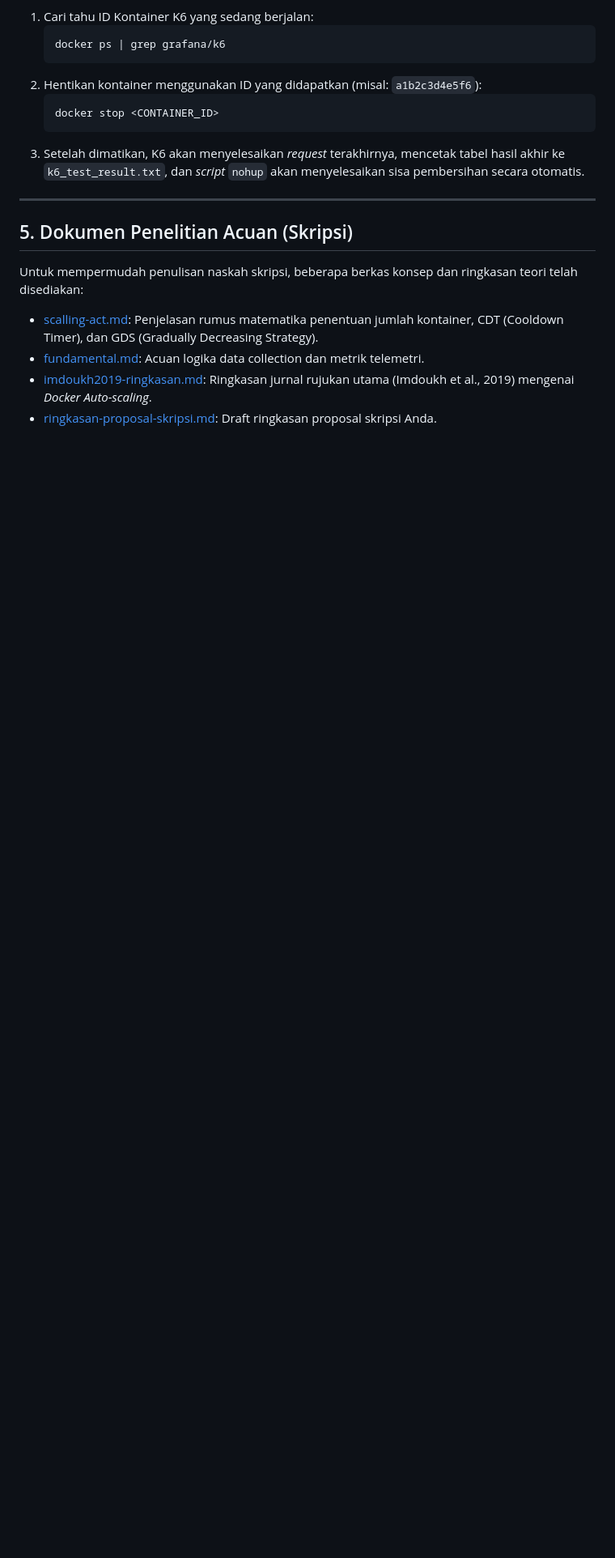
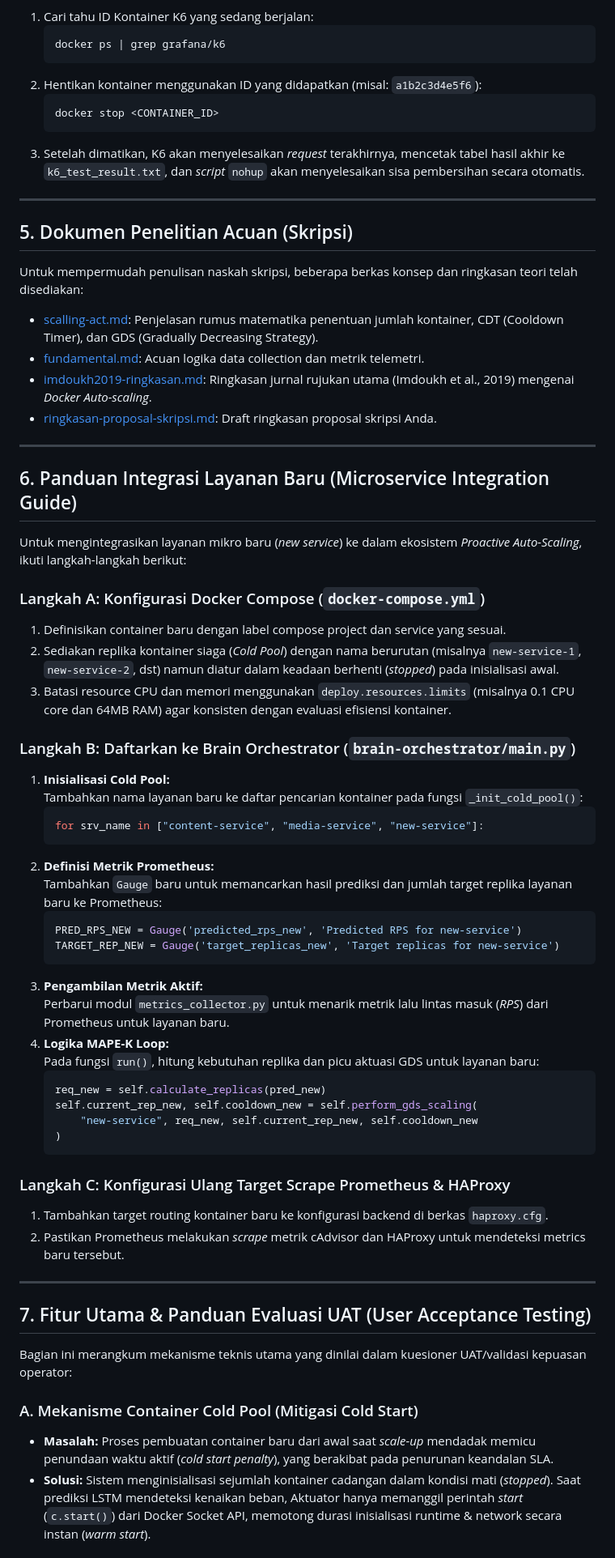
Before and after one commit to dimasim/lstm-proactive-scaling-microservices-clarknet-docker-compose, a Markdown page: README.md, the part around one of its changes. Shown at 81% size. Drawn GitHub-style; blank space fills up the shorter version.

Commit message:
docs: add guide on new service integration and UAT features in README

````diff
--- a/README.md
+++ b/README.md
@@ -111,3 +111,52 @@ Untuk mempermudah penulisan naskah skripsi, beberapa berkas konsep dan ringkasan
 * [fundamental.md](file:///home/dimas/skripsi-clarknet/fundamental.md): Acuan logika data collection dan metrik telemetri.
 * [imdoukh2019-ringkasan.md](file:///home/dimas/skripsi-clarknet/imdoukh2019-ringkasan.md): Ringkasan jurnal rujukan utama (Imdoukh et al., 2019) mengenai *Docker Auto-scaling*.
 * [ringkasan-proposal-skripsi.md](file:///home/dimas/skripsi-clarknet/ringkasan-proposal-skripsi.md): Draft ringkasan proposal skripsi Anda.
+
+---
+
+## 6. Panduan Integrasi Layanan Baru (Microservice Integration Guide)
+
+Untuk mengintegrasikan layanan mikro baru (*new service*) ke dalam ekosistem *Proactive Auto-Scaling*, ikuti langkah-langkah berikut:
+
+### Langkah A: Konfigurasi Docker Compose (`docker-compose.yml`)
+1. Definisikan container baru dengan label compose project dan service yang sesuai.
+2. Sediakan replika kontainer siaga (*Cold Pool*) dengan nama berurutan (misalnya `new-service-1`, `new-service-2`, dst) namun diatur dalam keadaan berhenti (*stopped*) pada inisialisasi awal.
+3. Batasi resource CPU dan memori menggunakan `deploy.resources.limits` (misalnya 0.1 CPU core dan 64MB RAM) agar konsisten dengan evaluasi efisiensi kontainer.
+
+### Langkah B: Daftarkan ke Brain Orchestrator (`brain-orchestrator/main.py`)
+1. **Inisialisasi Cold Pool:**
+   Tambahkan nama layanan baru ke daftar pencarian kontainer pada fungsi `_init_cold_pool()`:
+   ```python
+   for srv_name in ["content-service", "media-service", "new-service"]:
+   ```
+2. **Definisi Metrik Prometheus:**
+   Tambahkan `Gauge` baru untuk memancarkan hasil prediksi dan jumlah target replika layanan baru ke Prometheus:
+   ```python
+   PRED_RPS_NEW = Gauge('predicted_rps_new', 'Predicted RPS for new-service')
+   TARGET_REP_NEW = Gauge('target_replicas_new', 'Target replicas for new-service')
+   ```
+3. **Pengambilan Metrik Aktif:**
+   Perbarui modul `metrics_collector.py` untuk menarik metrik lalu lintas masuk (*RPS*) dari Prometheus untuk layanan baru.
+4. **Logika MAPE-K Loop:**
+   Pada fungsi `run()`, hitung kebutuhan replika dan picu aktuasi GDS untuk layanan baru:
+   ```python
+   req_new = self.calculate_replicas(pred_new)
+   self.current_rep_new, self.cooldown_new = self.perform_gds_scaling(
+       "new-service", req_new, self.current_rep_new, self.cooldown_new
+   )
+   ```
+
+### Langkah C: Konfigurasi Ulang Target Scrape Prometheus & HAProxy
+1. Tambahkan target routing kontainer baru ke konfigurasi backend di berkas `haproxy.cfg`.
+2. Pastikan Prometheus melakukan *scrape* metrik cAdvisor dan HAProxy untuk mendeteksi metrics baru tersebut.
+
+---
+
+## 7. Fitur Utama & Panduan Evaluasi UAT (User Acceptance Testing)
+
+Bagian ini merangkum mekanisme teknis utama yang dinilai dalam kuesioner UAT/validasi kepuasan operator:
+
+### A. Mekanisme Container Cold Pool (Mitigasi Cold Start)
+* **Masalah:** Proses pembuatan container baru dari awal saat *scale-up* mendadak memicu penundaan waktu aktif (*cold start penalty*), yang berakibat pada penurunan keandalan SLA.
+* **Solusi:** Sistem menginisialisasi sejumlah kontainer cadangan dalam kondisi mati (*stopped*). Saat prediksi LSTM mendeteksi kenaikan beban, Aktuator hanya memanggil perintah *start* (`c.start()`) dari Docker Socket API, memotong durasi inisialisasi runtime & network secara instan (*warm start*).
+
````
Also changed, not shown: other parts of README.md (+9 -0 lines).
